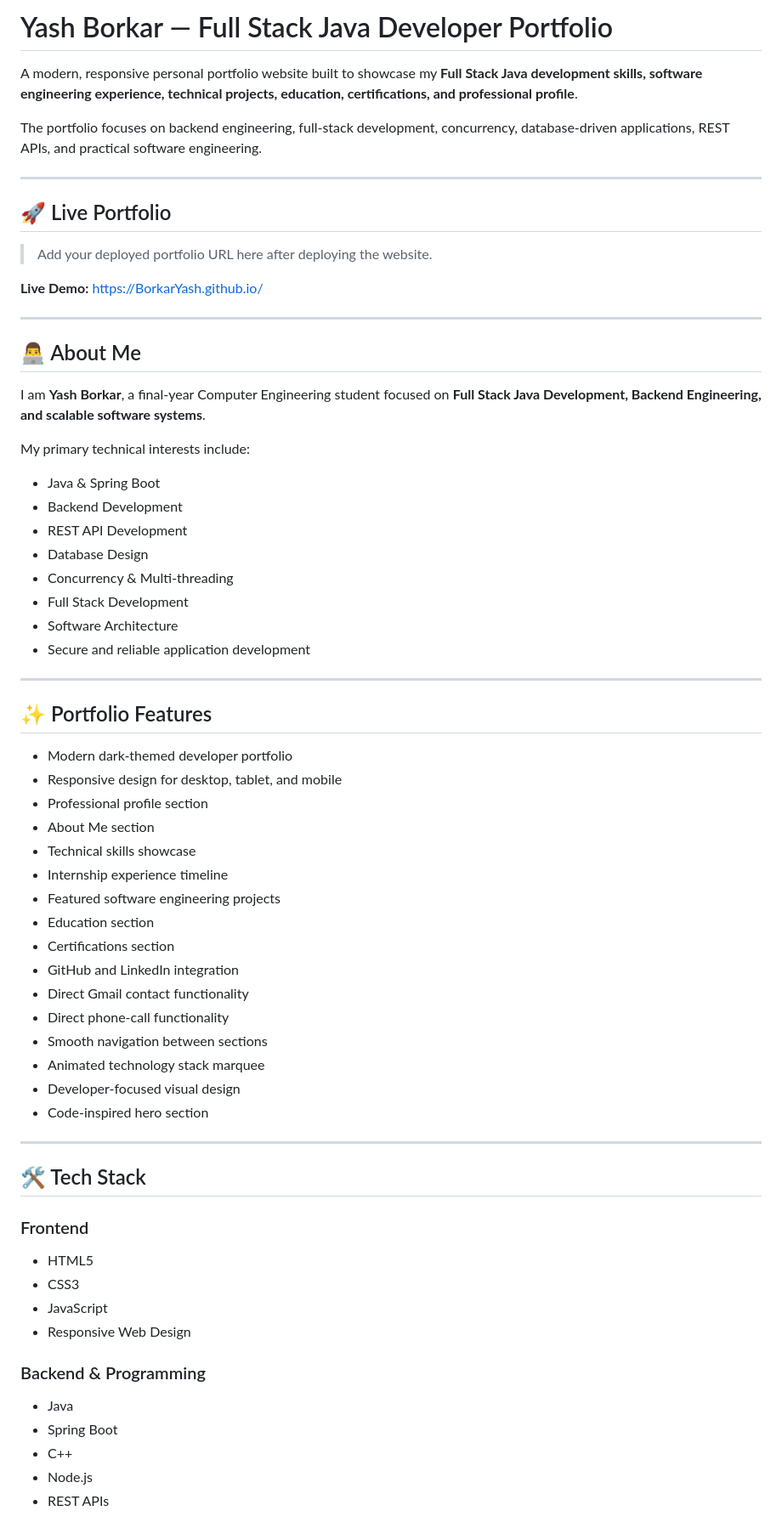
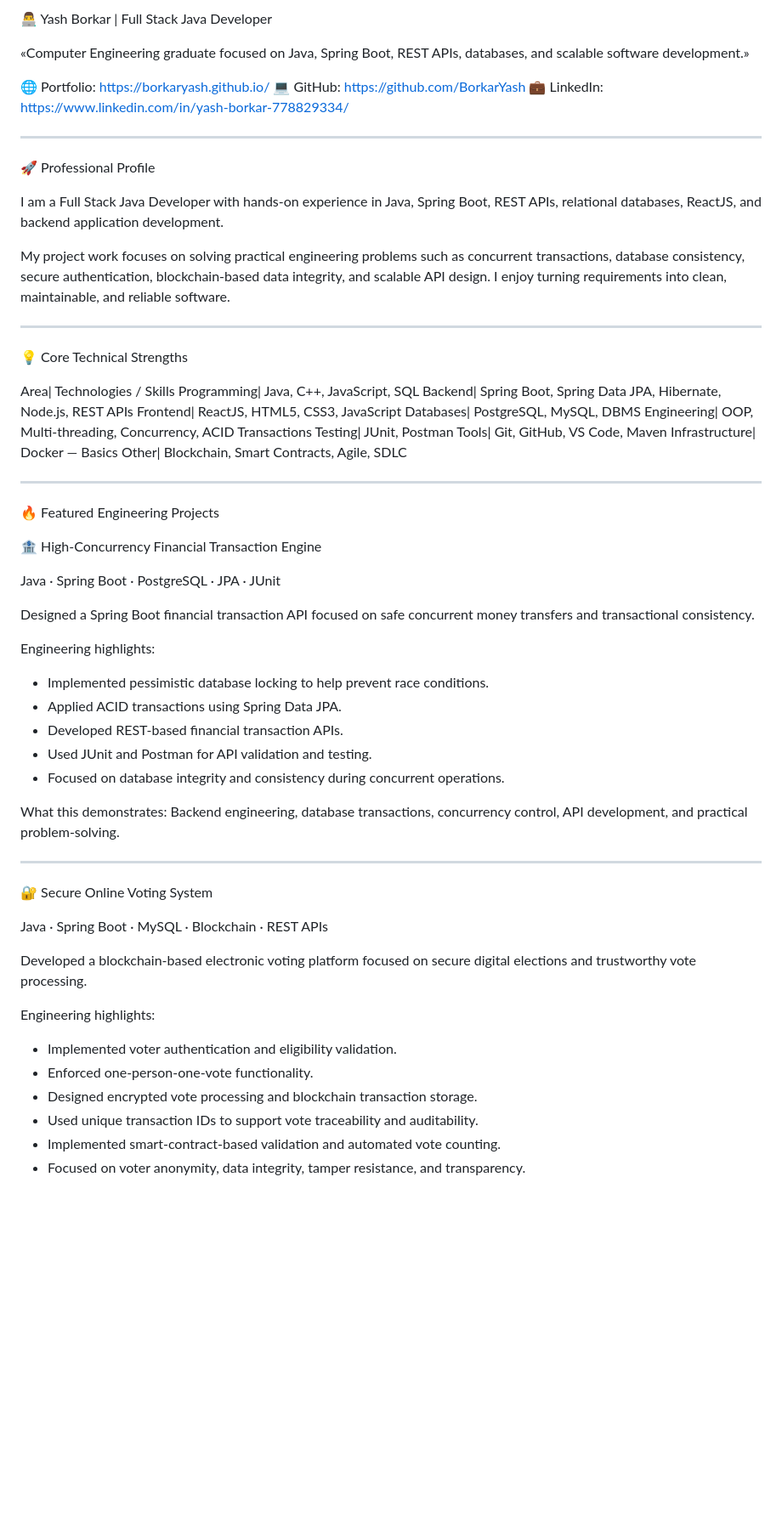
Before and after one commit to BorkarYash/BorkarYash.github.io, a Markdown page: README.md, the part around one of its changes. Shown at 85% size. Drawn GitHub-style; blank space fills up the shorter version.

```diff
--- a/README.md
+++ b/README.md
@@ -1,71 +1,69 @@
-# Yash Borkar — Full Stack Java Developer Portfolio
+👨‍💻 Yash Borkar | Full Stack Java Developer
 
-A modern, responsive personal portfolio website built to showcase my **Full Stack Java development skills, software engineering experience, technical projects, education, certifications, and professional profile**.
+«Computer Engineering graduate focused on Java, Spring Boot, REST APIs, databases, and scalable software development.»
 
-The portfolio focuses on backend engineering, full-stack development, concurrency, database-driven applications, REST APIs, and practical software engineering.
+🌐 Portfolio: https://borkaryash.github.io/
+💻 GitHub: https://github.com/BorkarYash
+💼 LinkedIn: https://www.linkedin.com/in/yash-borkar-778829334/
 
 ---
 
-## 🚀 Live Portfolio
+🚀 Professional Profile
 
-> Add your deployed portfolio URL here after deploying the website.
+I am a Full Stack Java Developer with hands-on experience in Java, Spring Boot, REST APIs, relational databases, ReactJS, and backend application development.
 
-**Live Demo:** https://BorkarYash.github.io/
+My project work focuses on solving practical engineering problems such as concurrent transactions, database consistency, secure authentication, blockchain-based data integrity, and scalable API design. I enjoy turning requirements into clean, maintainable, and reliable software.
 
 ---
 
-## 👨‍💻 About Me
+💡 Core Technical Strengths
 
-I am **Yash Borkar**, a final-year Computer Engineering student focused on **Full Stack Java Development, Backend Engineering, and scalable software systems**.
-
-My primary technical interests include:
-
-- Java & Spring Boot
-- Backend Development
-- REST API Development
-- Database Design
-- Concurrency & Multi-threading
-- Full Stack Development
-- Software Architecture
-- Secure and reliable application development
+Area| Technologies / Skills
+Programming| Java, C++, JavaScript, SQL
+Backend| Spring Boot, Spring Data JPA, Hibernate, Node.js, REST APIs
+Frontend| ReactJS, HTML5, CSS3, JavaScript
+Databases| PostgreSQL, MySQL, DBMS
+Engineering| OOP, Multi-threading, Concurrency, ACID Transactions
+Testing| JUnit, Postman
+Tools| Git, GitHub, VS Code, Maven
+Infrastructure| Docker — Basics
+Other| Blockchain, Smart Contracts, Agile, SDLC
 
 ---
 
-## ✨ Portfolio Features
+🔥 Featured Engineering Projects
 
-- Modern dark-themed developer portfolio
-- Responsive design for desktop, tablet, and mobile
-- Professional profile section
-- About Me section
-- Technical skills showcase
-- Internship experience timeline
-- Featured software engineering projects
-- Education section
-- Certifications section
-- GitHub and LinkedIn integration
-- Direct Gmail contact functionality
-- Direct phone-call functionality
-- Smooth navigation between sections
-- Animated technology stack marquee
-- Developer-focused visual design
-- Code-inspired hero section
+🏦 High-Concurrency Financial Transaction Engine
+
+Java · Spring Boot · PostgreSQL · JPA · JUnit
+
+Designed a Spring Boot financial transaction API focused on safe concurrent money transfers and transactional consistency.
+
+Engineering highlights:
+
+- Implemented pessimistic database locking to help prevent race conditions.
+- Applied ACID transactions using Spring Data JPA.
+- Developed REST-based financial transaction APIs.
+- Used JUnit and Postman for API validation and testing.
+- Focused on database integrity and consistency during concurrent operations.
+
+What this demonstrates:
+Backend engineering, database transactions, concurrency control, API development, and practical problem-solving.
 
 ---
 
-## 🛠️ Tech Stack
+🔐 Secure Online Voting System
 
-### Frontend
+Java · Spring Boot · MySQL · Blockchain · REST APIs
 
-- HTML5
-- CSS3
-- JavaScript
-- Responsive Web Design
+Developed a blockchain-based electronic voting platform focused on secure digital elections and trustworthy vote processing.
 
-### Backend & Programming
+Engineering highlights:
 
-- Java
-- Spring Boot
-- C++
-- Node.js
-- REST APIs
+- Implemented voter authentication and eligibility validation.
+- Enforced one-person-one-vote functionality.
+- Designed encrypted vote processing and blockchain transaction storage.
+- Used unique transaction IDs to support vote traceability and auditability.
+- Implemented smart-contract-based validation and automated vote counting.
+- Focused on voter anonymity, data integrity, tamper resistance, and transparency.
 
```
Also changed, not shown: other parts of README.md (+91 -154 lines).
